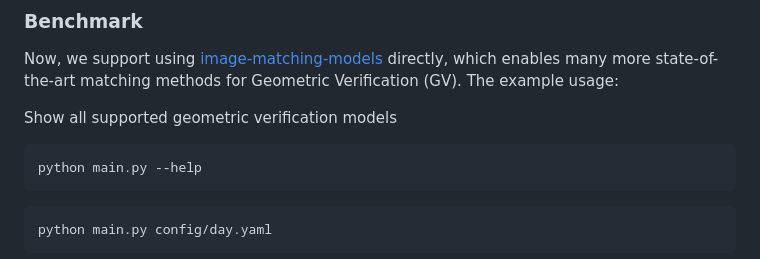
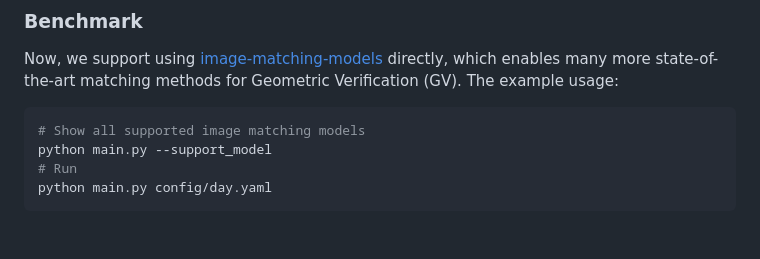
Before and after one commit to jarvisyjw/GV-Bench, a Markdown page: README.md, the part around one of its changes. Rendered like a GitHub page.

Commit message:
update support_model

````diff
--- a/README.md
+++ b/README.md
@@ -58,12 +59,10 @@ Now, we support using [image-matching-models](https://github.com/alexstoken/imag
 which enables many more state-of-the-art matching methods for Geometric Verification (GV).
 The example usage:
 
-Show all supported geometric verification models
 ```bash
-python main.py --help
-```
-
-```bash
+# Show all supported image matching models
+python main.py --support_model
+# Run
 python main.py config/day.yaml
 ```
 
````
Also changed, not shown: other parts of README.md (+1 -0 lines).
